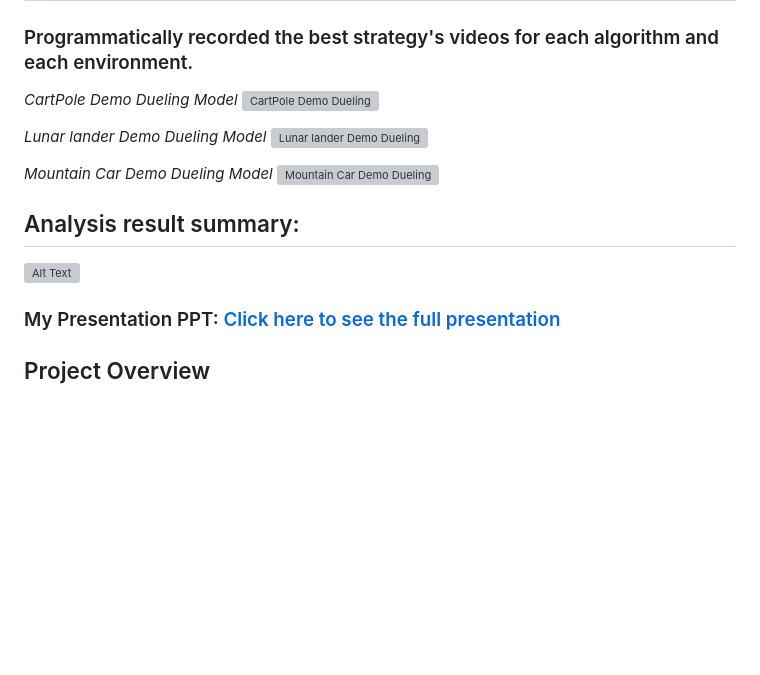
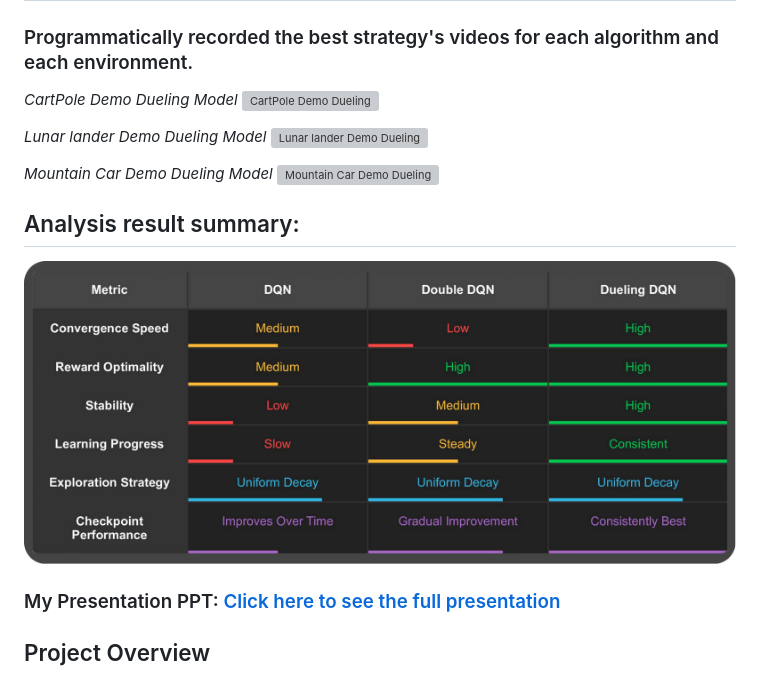
Before and after one commit to raselmahmud-coder/Deep-Q-Network-DQN-Variants-Analysis-for-Optimization, a Markdown page: README.md, the part around one of its changes. Rendered like a GitHub page; blank space fills up the shorter version; grey boxes are pictures that could not be loaded.

```diff
--- a/README.md
+++ b/README.md
@@ -13,7 +13,7 @@
 
 
 ## Analysis result summary:
-![Alt Text](/results/summary_result.png)
+![Alt Text](/Results/summary_result.png)
 
 
 ### My Presentation PPT: [Click here to see the full presentation](https://www.canva.com/design/DAGahDwGwko/1xpOAfOGUGTl46n14YIHnA/view?utm_content=DAGahDwGwko&utm_campaign=designshare&utm_medium=link2&utm_source=uniquelinks&utlId=hdc0cf455e3)
```
Also changed, not shown: other parts of README.md (+3 -3 lines).
